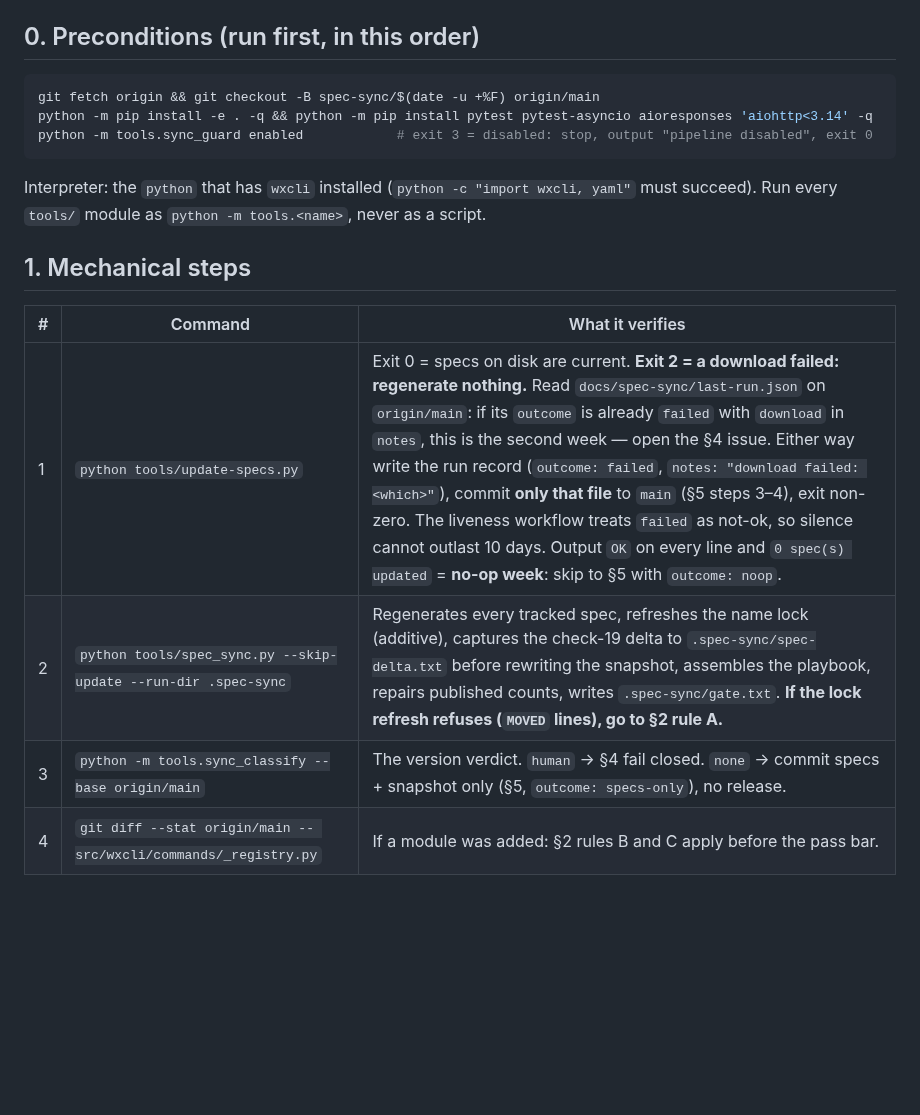
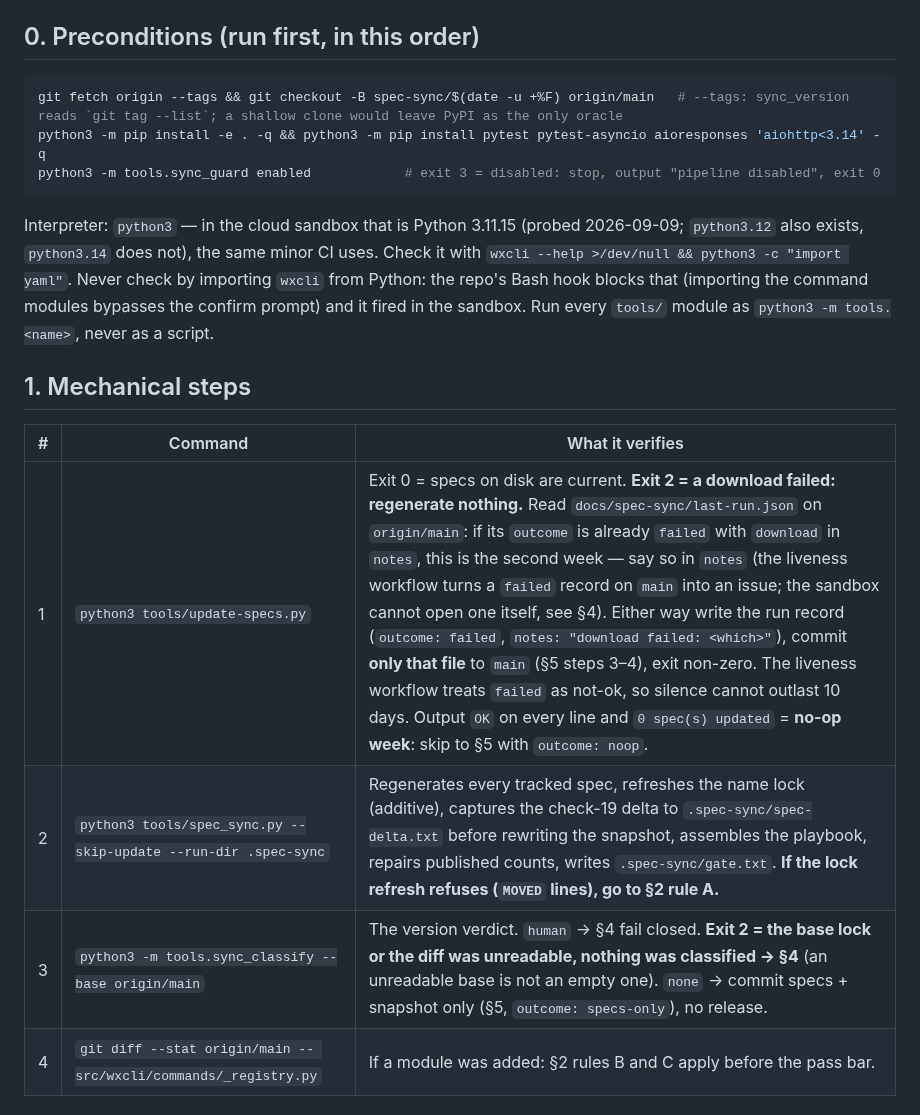
Before and after one commit to achobgood/wxops, a Markdown page: docs/spec-sync-contract.md, the part around one of its changes. Drawn GitHub-style; blank space fills up the shorter version.

````diff
--- a/docs/spec-sync-contract.md
+++ b/docs/spec-sync-contract.md
@@ -13,20 +13,20 @@ Design and evidence: `docs/superpowers/specs/2026-09-08-spec-sync-automation-des
 ## 0. Preconditions (run first, in this order)
 
 ```bash
-git fetch origin && git checkout -B spec-sync/$(date -u +%F) origin/main
-python -m pip install -e . -q && python -m pip install pytest pytest-asyncio aioresponses 'aiohttp<3.14' -q
-python -m tools.sync_guard enabled            # exit 3 = disabled: stop, output "pipeline disabled", exit 0
+git fetch origin --tags && git checkout -B spec-sync/$(date -u +%F) origin/main   # --tags: sync_version reads `git tag --list`; a shallow clone would leave PyPI as the only oracle
+python3 -m pip install -e . -q && python3 -m pip install pytest pytest-asyncio aioresponses 'aiohttp<3.14' -q
+python3 -m tools.sync_guard enabled            # exit 3 = disabled: stop, output "pipeline disabled", exit 0
 ```
 
-Interpreter: the `python` that has `wxcli` installed (`python -c "import wxcli, yaml"` must succeed). Run every `tools/` module as `python -m tools.<name>`, never as a script.
+Interpreter: `python3` — in the cloud sandbox that is Python 3.11.15 (probed 2026-09-09; `python3.12` also exists, `python3.14` does not), the same minor CI uses. Check it with `wxcli --help >/dev/null && python3 -c "import yaml"`. Never check by importing `wxcli` from Python: the repo's Bash hook blocks that (importing the command modules bypasses the confirm prompt) and it fired in the sandbox. Run every `tools/` module as `python3 -m tools.<name>`, never as a script.
 
 ## 1. Mechanical steps
 
 | # | Command | What it verifies |
 |---|---|---|
-| 1 | `python tools/update-specs.py` | Exit 0 = specs on disk are current. **Exit 2 = a download failed: regenerate nothing.** Read `docs/spec-sync/last-run.json` on `origin/main`: if its `outcome` is already `failed` with `download` in `notes`, this is the second week — open the §4 issue. Either way write the run record (`outcome: failed`, `notes: "download failed: <which>"`), commit **only that file** to `main` (§5 steps 3–4), exit non-zero. The liveness workflow treats `failed` as not-ok, so silence cannot outlast 10 days. Output `OK` on every line and `0 spec(s) updated` = **no-op week**: skip to §5 with `outcome: noop`. |
-| 2 | `python tools/spec_sync.py --skip-update --run-dir .spec-sync` | Regenerates every tracked spec, refreshes the name lock (additive), captures the check-19 delta to `.spec-sync/spec-delta.txt` before rewriting the snapshot, assembles the playbook, repairs published counts, writes `.spec-sync/gate.txt`. **If the lock refresh refuses (`MOVED` lines), go to §2 rule A.** |
-| 3 | `python -m tools.sync_classify --base origin/main` | The version verdict. `human` → §4 fail closed. `none` → commit specs + snapshot only (§5, `outcome: specs-only`), no release. |
+| 1 | `python3 tools/update-specs.py` | Exit 0 = specs on disk are current. **Exit 2 = a download failed: regenerate nothing.** Read `docs/spec-sync/last-run.json` on `origin/main`: if its `outcome` is already `failed` with `download` in `notes`, this is the second week — say so in `notes` (the liveness workflow turns a `failed` record on `main` into an issue; the sandbox cannot open one itself, see §4). Either way write the run record (`outcome: failed`, `notes: "download failed: <which>"`), commit **only that file** to `main` (§5 steps 3–4), exit non-zero. The liveness workflow treats `failed` as not-ok, so silence cannot outlast 10 days. Output `OK` on every line and `0 spec(s) updated` = **no-op week**: skip to §5 with `outcome: noop`. |
+| 2 | `python3 tools/spec_sync.py --skip-update --run-dir .spec-sync` | Regenerates every tracked spec, refreshes the name lock (additive), captures the check-19 delta to `.spec-sync/spec-delta.txt` before rewriting the snapshot, assembles the playbook, repairs published counts, writes `.spec-sync/gate.txt`. **If the lock refresh refuses (`MOVED` lines), go to §2 rule A.** |
+| 3 | `python3 -m tools.sync_classify --base origin/main` | The version verdict. `human` → §4 fail closed. **Exit 2 = the base lock or the diff was unreadable, nothing was classified → §4** (an unreadable base is not an empty one). `none` → commit specs + snapshot only (§5, `outcome: specs-only`), no release. |
 | 4 | `git diff --stat origin/main -- src/wxcli/commands/_registry.py` | If a module was added: §2 rules B and C apply before the pass bar. |
 
 ## 2. Judgement steps (only when triggered)
````
Also changed, not shown: other parts of docs/spec-sync-contract.md (+44 -12 lines).
